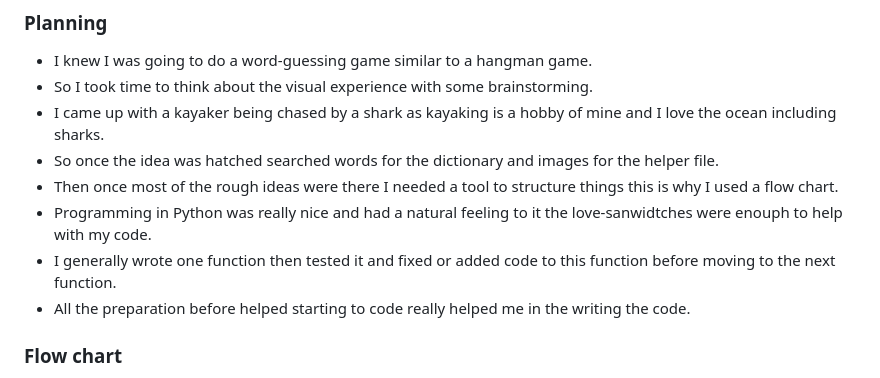
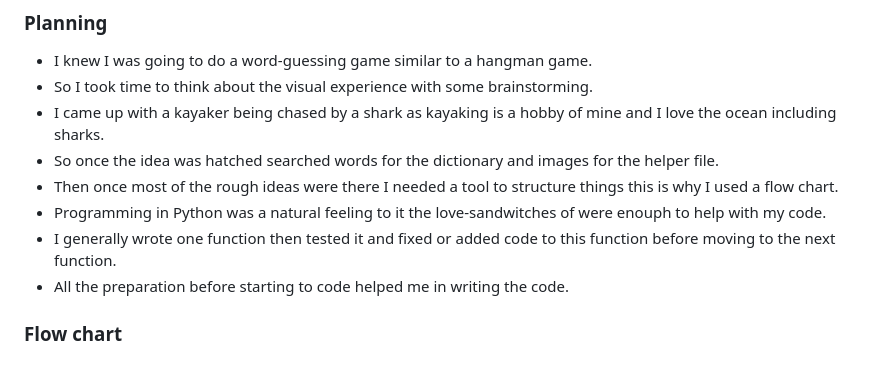
Before and after one commit to Marceillo/shark-run, a Markdown page: README.md, the part around the change printed below. Drawn GitHub-style.

Commit message:
Update spelling in readme

```diff
--- a/README.md
+++ b/README.md
@@ -55,9 +55,9 @@ The dictionary words are based on the shark and kayak words.
 - I came up with a kayaker being chased by a shark as kayaking is a hobby of mine and I love the ocean including sharks.
 - So once the idea was hatched searched words for the dictionary and images for the helper file.
 - Then once most of the rough ideas were there I needed a tool to structure things this is why I used a flow chart.
-- Programming in Python was really nice and had a natural feeling to it the love-sanwidtches were enouph to help with my code.
+- Programming in Python was a natural feeling to it the love-sandwitches of were enouph to help with my code.
 - I generally wrote one function then tested it and fixed or added code to this function before moving to the next function.
-- All the preparation before helped starting to code really helped me in the writing the code.
+- All the preparation before starting to code helped me in writing the code.
 
 ### Flow chart
 
```
Also changed, not shown: other parts of README.md (+1 -4 lines).
